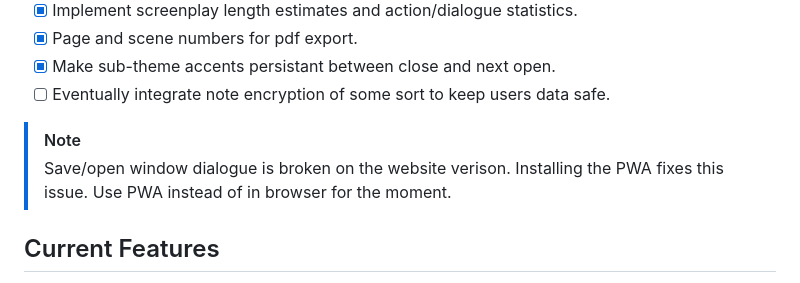
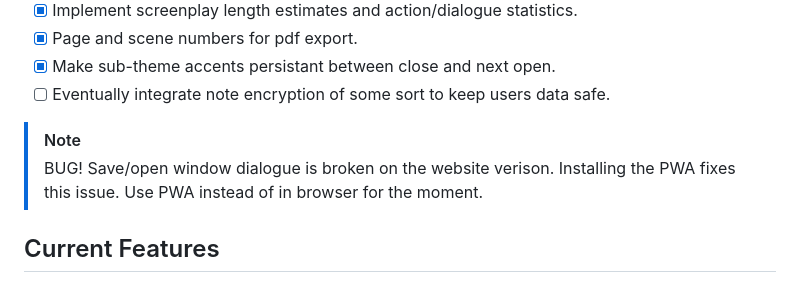
Before and after one commit to ronin-on-linux/bamboo-fountain-web, a Markdown page: README.md, the part around the change. Rendered like a GitHub page.

Commit message:
Fix note formatting for save/open dialogue bug
Updated note about save/open window dialogue issue.

```diff
--- a/README.md
+++ b/README.md
@@ -15,7 +15,7 @@ bamboo-fountain-web provides a writing experience that is pleasantly simple, all
 - [ ] Eventually integrate note encryption of some sort to keep users data safe.
 
 > [!NOTE]
-> Save/open window dialogue is broken on the website verison. Installing the PWA fixes this issue. Use PWA instead of in browser for the moment.
+> BUG! Save/open window dialogue is broken on the website verison. Installing the PWA fixes this issue. Use PWA instead of in browser for the moment.
 
 
 ## Current Features
```
